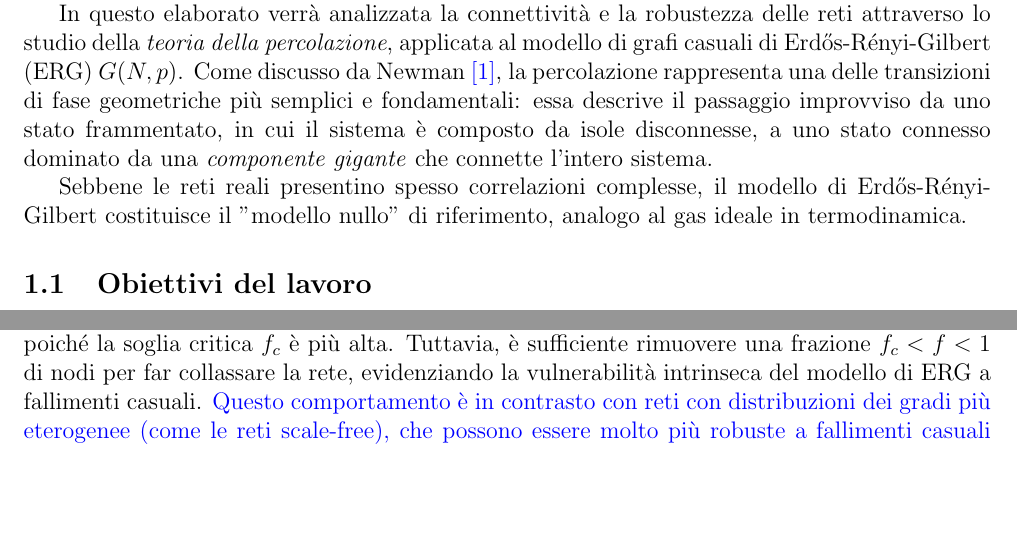
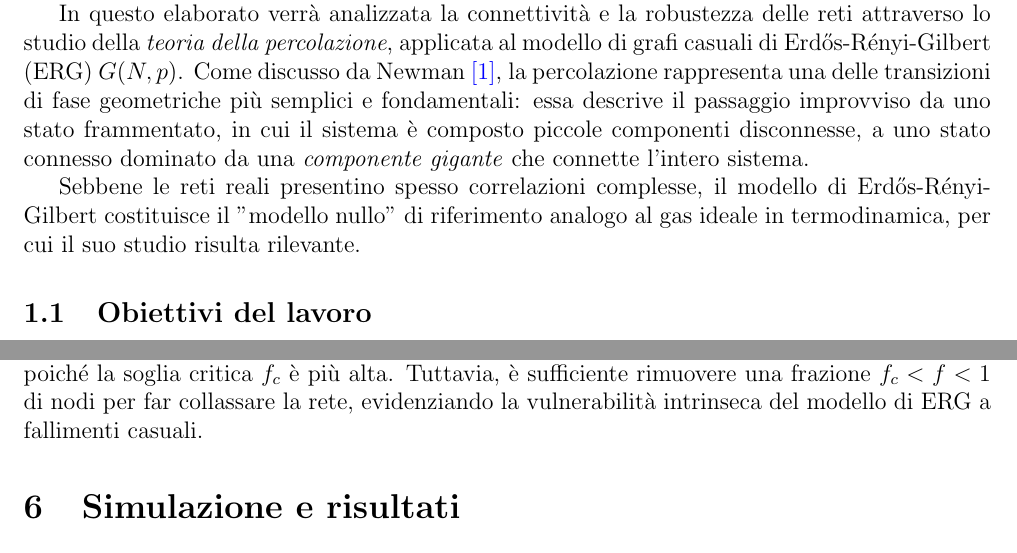
Before and after one commit to giacomo-cicala/ER-model, a LaTeX document (relazione/relazione.tex): two parts of pages 1 and 5 of 10, joined at a grey line, cut so that both start at the same text, the shorter picture padded with empty space. Compiled offline with pdfLaTeX.

Commit message:
revision 5-6 and conclusions

```diff
--- a/relazione/relazione.tex
+++ b/relazione/relazione.tex
@@ -2,6 +2,7 @@
 \usepackage[italian]{babel}
 \usepackage[a4paper, margin=1.97cm]{geometry}
 \usepackage{graphicx}
+\usepackage{float}
 \usepackage{amsmath}
 \usepackage{subcaption}
 \usepackage[dvipsnames]{xcolor}
@@ -49,9 +50,9 @@ Lo studio dei sistemi complessi ha ricevuto un grande contributo dallo sviluppo
 In questo ambito, uno dei pricipali obiettivi è lo studio dell'emersione spontanea di proprietà macroscopiche a partire da interazioni locali. In particolare, risulta interessante e utile comprendere i meccanismi che garantiscono la connettività globale del sistema e, di riflesso, la sua \emph{robustezza} a fronte di fallimenti casuali dei componenti (\emph{random failures}).
 
 In questo elaborato verrà analizzata la connettività e la robustezza delle reti attraverso lo studio della \emph{teoria della percolazione}, applicata al modello di grafi casuali di Erdős-Rényi-Gilbert (ERG) $G(N, p)$.
-Come discusso da Newman \cite{newman2018networks}, la percolazione rappresenta una delle transizioni di fase geometriche più semplici e fondamentali: essa descrive il passaggio improvviso da uno stato frammentato, in cui il sistema è composto da isole disconnesse, a uno stato connesso dominato da una \emph{componente gigante} che connette l'intero sistema.
+Come discusso da Newman \cite{newman2018networks}, la percolazione rappresenta una delle transizioni di fase geometriche più semplici e fondamentali: essa descrive il passaggio improvviso da uno stato frammentato, in cui il sistema è composto piccole componenti disconnesse, a uno stato connesso dominato da una \emph{componente gigante} che connette l'intero sistema.
 
-Sebbene le reti reali presentino spesso correlazioni complesse, il modello di Erdős-Rényi-Gilbert costituisce il "modello nullo" di riferimento, analogo al gas ideale in termodinamica.
+Sebbene le reti reali presentino spesso correlazioni complesse, il modello di Erdős-Rényi-Gilbert costituisce il "modello nullo" di riferimento analogo al gas ideale in termodinamica, per cui il suo studio risulta rilevante.
 
 \subsection{Obiettivi del lavoro}
 Utilizzando il modello di ERG come sistema di riferimento analitico, il lavoro si prefigge i seguenti obiettivi:
@@ -178,7 +179,6 @@ Sostituendo \eqref{eq:second_moment} in  \eqref{eq:perc_tresh}, si ottiene che l
     f_c = 1 - \frac{1}{\langle k \rangle}
 \end{equation}
 Questo risultato mostra che la robustezza di questo network dipende unicamente dal grado medio $\langle k \rangle$: reti con grado medio più elevato sono più robuste alla rimozione casuale di nodi, poiché la soglia critica $f_c$ è più alta. Tuttavia, è sufficiente rimuovere una frazione $f_c < f < 1$ di nodi per far collassare la rete, evidenziando la vulnerabilità intrinseca del modello di ERG a fallimenti casuali.
-\ext{Questo comportamento è in contrasto con reti con distribuzioni dei gradi più eterogenee (come le reti scale-free), che possono essere molto più robuste a fallimenti casuali \cite{barabasi2016network}}.
 
 \section{Simulazione e risultati}
 Per verificare le previsioni teoriche, sono state condotte simulazioni numeriche in Python utilizzando la libreria \emph{igraph}. Il codice sviluppato per la simulazione è disponibile online nella relativa repository su GitHub \cite{codice}.
```
Also changed, not shown: relazione/relazione_long.tex (+1 -1 lines), relazione/relazione.tex (2 more changed lines).
